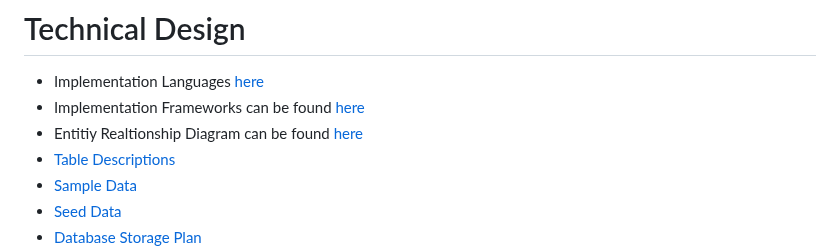
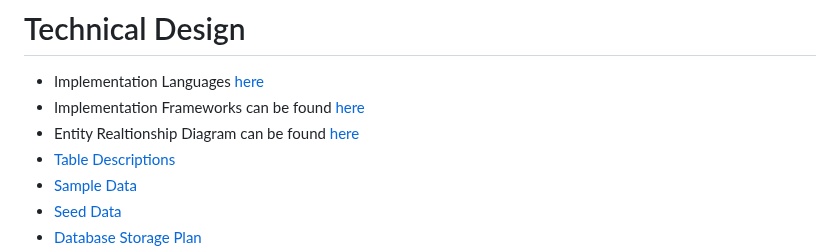
Before and after one commit to NahumTadesse/SWEPROJECT, a Markdown page: README.md, the part around the change. Drawn GitHub-style.

```diff
--- a/README.md
+++ b/README.md
@@ -63,7 +63,7 @@ In this section, we delve into the detailed requirements provided by our client.
 # Technical Design
 - Implementation Languages [here](Project_Deliverables/docs/implmentationLang.md)
 - Implementation Frameworks can be found [here](Project_Deliverables/docs/imp_framework.md)
-- Entitiy Realtionship Diagram can be found [here](Project_Deliverables/docs/erddiagramSV.png)
+- Entity Realtionship Diagram can be found [here](Project_Deliverables/docs/erddiagramSV.png)
 - [Table Descriptions](Project_Deliverables/docs/tabledescriptions.md)
 - [Sample Data](Project_Deliverables/docs/sampledata.md)
 - [Seed Data](Project_Deliverables/docs/seed_data.md)
```
